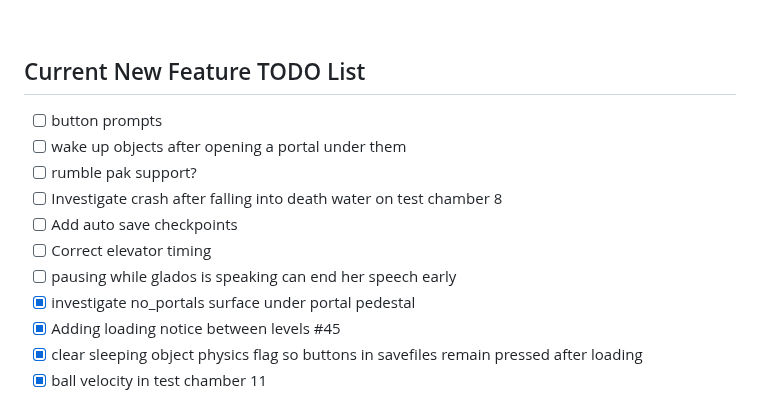
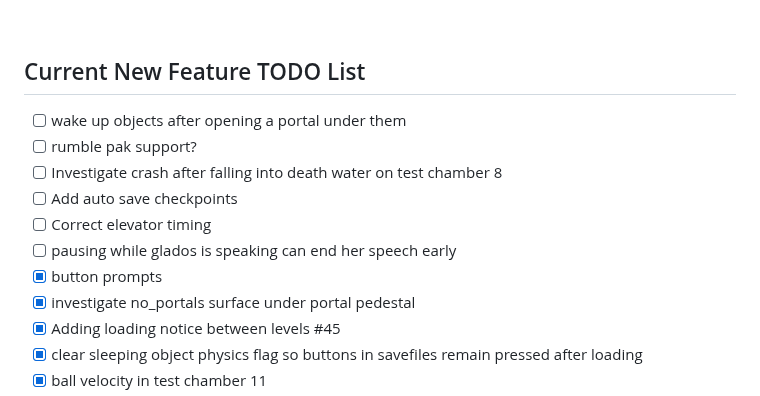
Before and after one commit to mwpenny/portal64-still-alive, a Markdown page: README.md, the part around the change. Rendered like a GitHub page.

Commit message:
Mark another task off the README

```diff
--- a/README.md
+++ b/README.md
@@ -141,13 +141,13 @@ That will generate the rom at `/build/portal64.z64`
 <br />
 
 ## Current New Feature TODO List
-- [ ] button prompts
 - [ ] wake up objects after opening a portal under them
 - [ ] rumble pak support?
 - [ ] Investigate crash after falling into death water on test chamber 8
 - [ ] Add auto save checkpoints
 - [ ] Correct elevator timing
 - [ ] pausing while glados is speaking can end her speech early
+- [x] button prompts
 - [x] investigate no_portals surface under portal pedestal
 - [x] Adding loading notice between levels #45
 - [x] clear sleeping object physics flag so buttons in savefiles remain pressed after loading
```
